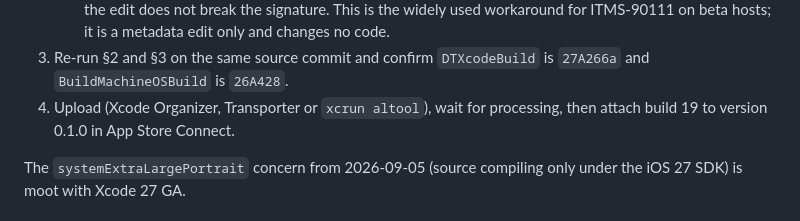
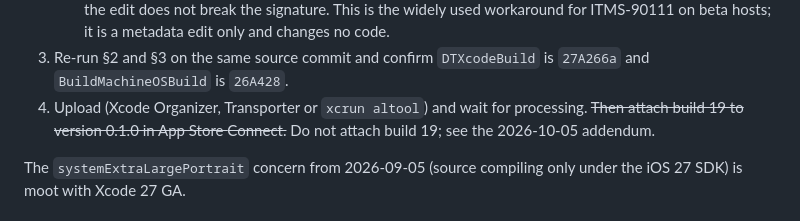
Before and after one commit to Brandon1138/ammo, a Markdown page: docs/launch-review/asc-readiness-build19-20260925.md, the part around the change. Rendered like a GitHub page.

Commit message:
docs(launch): strike the historical attach-build-19 step (MIK-253)
Co-Authored-By: Claude Fable 5.1 <noreply@anthropic.com>
Claude-Session: https://claude.ai/code/session_017RFeYTcp4M9bRnGRqe4dzD

```diff
--- a/docs/launch-review/asc-readiness-build19-20260925.md
+++ b/docs/launch-review/asc-readiness-build19-20260925.md
@@ -102,8 +102,9 @@ Original 2026-09-25 steps required before upload (cleared 2026-09-27):
      metadata edit only and changes no code.
 3. Re-run §2 and §3 on the same source commit and confirm `DTXcodeBuild` is
    `27A266a` and `BuildMachineOSBuild` is `26A428`.
-4. Upload (Xcode Organizer, Transporter or `xcrun altool`), wait for
-   processing, then attach build 19 to version 0.1.0 in App Store Connect.
+4. Upload (Xcode Organizer, Transporter or `xcrun altool`) and wait for
+   processing. ~~Then attach build 19 to version 0.1.0 in App Store
+   Connect.~~ Do not attach build 19; see the 2026-10-05 addendum.
 
 The `systemExtraLargePortrait` concern from 2026-09-05 (source compiling only
 under the iOS 27 SDK) is moot with Xcode 27 GA.
```
